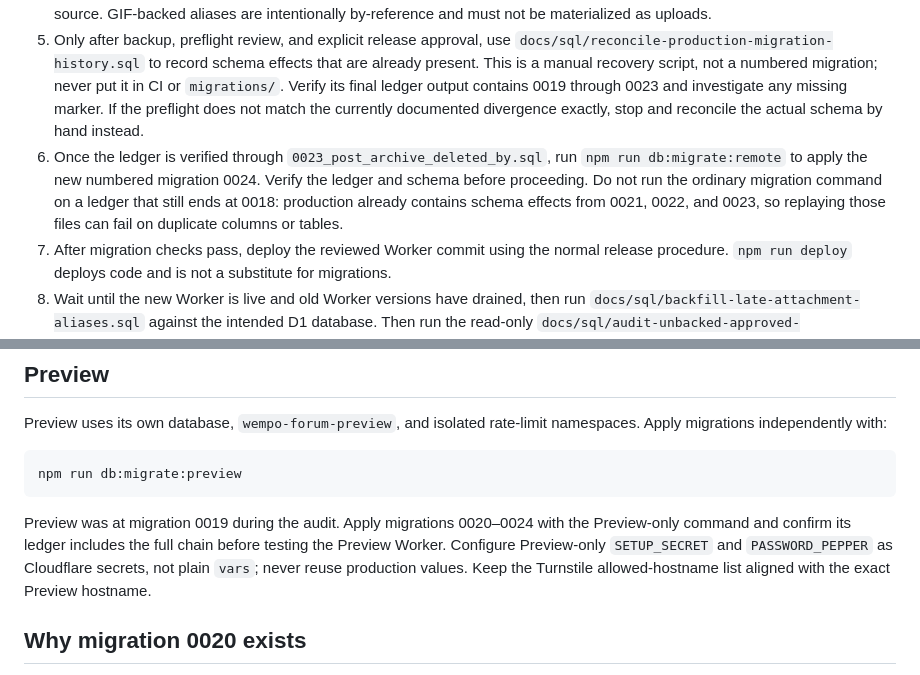
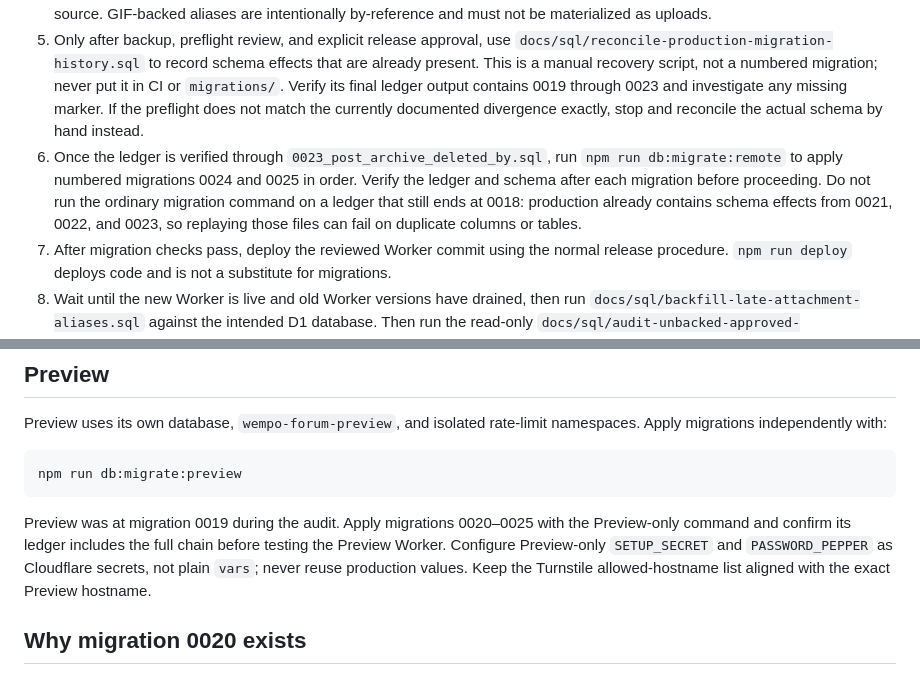
Before and after one commit to Wempo-s-Silly-Projects/wempos-forum, a Markdown page: docs/release-checklist.md, 2 parts joined by grey strips. Drawn GitHub-style.

Commit message:
Document migration 0025 in release sequence

````diff
--- a/docs/release-checklist.md
+++ b/docs/release-checklist.md
@@ -9,7 +9,7 @@ This repository deploys a Cloudflare Worker backed by D1. Treat schema/data reco
 3. Run the read-only `docs/sql/preflight-production-migration-history.sql` against the exact database ID from `wrangler.toml`. Record its output before running any migration file. If `has_0019_column = 1`, also run `docs/sql/preflight-css-submission-version.sql`; that conditional query must only run after the first preflight confirms the nullable column exists.
 4. Compare each schema-ready flag and media count with the expected state. Stop if any schema-ready flag is false, the conditional CSS query reports missing versions, or approved upload aliases lack bytes and another approved attachment source. GIF-backed aliases are intentionally by-reference and must not be materialized as uploads.
 5. Only after backup, preflight review, and explicit release approval, use `docs/sql/reconcile-production-migration-history.sql` to record schema effects that are already present. This is a manual recovery script, not a numbered migration; never put it in CI or `migrations/`. Verify its final ledger output contains 0019 through 0023 and investigate any missing marker. If the preflight does not match the currently documented divergence exactly, stop and reconcile the actual schema by hand instead.
-6. Once the ledger is verified through `0023_post_archive_deleted_by.sql`, run `npm run db:migrate:remote` to apply the new numbered migration 0024. Verify the ledger and schema before proceeding. Do not run the ordinary migration command on a ledger that still ends at 0018: production already contains schema effects from 0021, 0022, and 0023, so replaying those files can fail on duplicate columns or tables.
+6. Once the ledger is verified through `0023_post_archive_deleted_by.sql`, run `npm run db:migrate:remote` to apply numbered migrations 0024 and 0025 in order. Verify the ledger and schema after each migration before proceeding. Do not run the ordinary migration command on a ledger that still ends at 0018: production already contains schema effects from 0021, 0022, and 0023, so replaying those files can fail on duplicate columns or tables.
 7. After migration checks pass, deploy the reviewed Worker commit using the normal release procedure. `npm run deploy` deploys code and is not a substitute for migrations.
 8. Wait until the new Worker is live and old Worker versions have drained, then run `docs/sql/backfill-late-attachment-aliases.sql` against the intended D1 database. Then run the read-only `docs/sql/audit-unbacked-approved-attachments.sql`; expect zero rows. If it returns rows, investigate and repair them individually before considering the release complete.
 9. Smoke-test setup status, session/authentication, feed reads, root/reply creation and exact retries with the same `Idempotency-Key`, changed-payload retries, post deletion/retry behavior, attachment upload/serving/moderation, GIF approval/reapproval, profile customization, and CSS moderation.
@@ -30,7 +30,7 @@ Preview uses its own database, `wempo-forum-preview`, and isolated rate-limit na
 npm run db:migrate:preview
 ```
 
-Preview was at migration 0019 during the audit. Apply migrations 0020–0024 with the Preview-only command and confirm its ledger includes the full chain before testing the Preview Worker. Configure Preview-only `SETUP_SECRET` and `PASSWORD_PEPPER` as Cloudflare secrets, not plain `vars`; never reuse production values. Keep the Turnstile allowed-hostname list aligned with the exact Preview hostname.
+Preview was at migration 0019 during the audit. Apply migrations 0020–0025 with the Preview-only command and confirm its ledger includes the full chain before testing the Preview Worker. Configure Preview-only `SETUP_SECRET` and `PASSWORD_PEPPER` as Cloudflare secrets, not plain `vars`; never reuse production values. Keep the Turnstile allowed-hostname list aligned with the exact Preview hostname.
 
 ## Why migration 0020 exists
 
````
